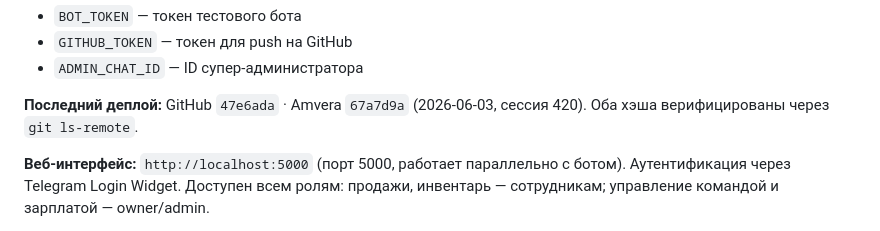
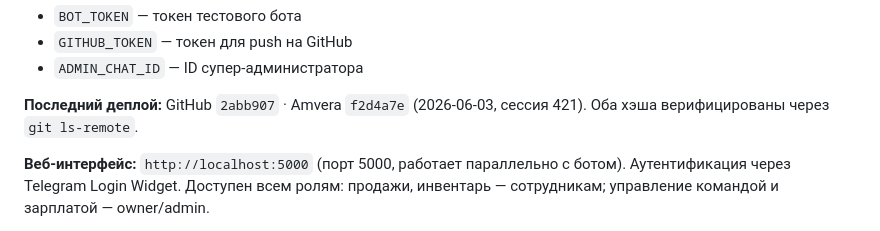
Before and after one commit to pdkiller666/Daily-Sales, a Markdown page: AGENT_HANDOFF.md, the part around one of its changes. GitHub-like rendering.

Commit message:
auto: AGENT_HANDOFF сессия 421 (2026-06-03)

```diff
--- a/AGENT_HANDOFF.md
+++ b/AGENT_HANDOFF.md
@@ -26,7 +26,7 @@ Workflow: "Start application" → python main.py
 - `GITHUB_TOKEN` — токен для push на GitHub
 - `ADMIN_CHAT_ID` — ID супер-администратора
 
-**Последний деплой:** GitHub `47e6ada` · Amvera `67a7d9a` (2026-06-03, сессия 420). Оба хэша верифицированы через `git ls-remote`.
+**Последний деплой:** GitHub `2abb907` · Amvera `f2d4a7e` (2026-06-03, сессия 421). Оба хэша верифицированы через `git ls-remote`.
 
 **Веб-интерфейс:** `http://localhost:5000` (порт 5000, работает параллельно с ботом). Аутентификация через Telegram Login Widget. Доступен всем ролям: продажи, инвентарь — сотрудникам; управление командой и зарплатой — owner/admin.
 
```
Also changed, not shown: other parts of AGENT_HANDOFF.md (+1 -1 lines).
